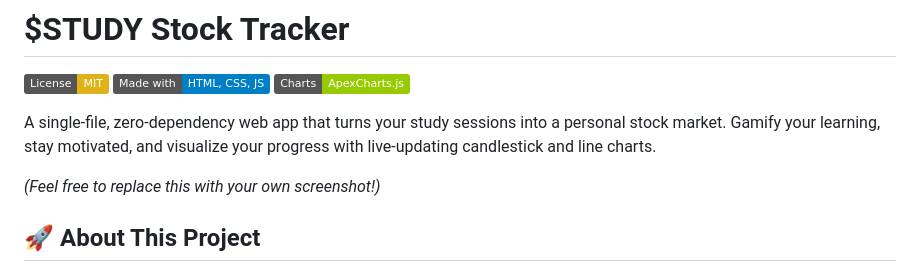
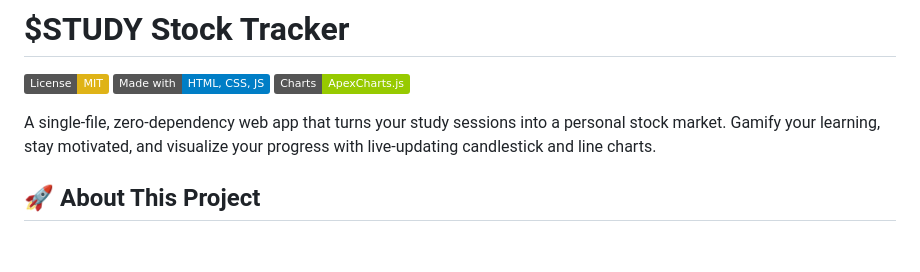
Before and after one commit to mmttww1031/Study-Game, a Markdown page: README.md, the part around the change. GitHub-like rendering; badges without logos; blank space fills up the shorter version.

```diff
--- a/README.md
+++ b/README.md
@@ -7,7 +7,6 @@
 A single-file, zero-dependency web app that turns your study sessions into a personal stock market. Gamify your learning, stay motivated, and visualize your progress with live-updating candlestick and line charts.
 
 
-*(Feel free to replace this with your own screenshot!)*
 
 ## 🚀 About This Project
 
```
